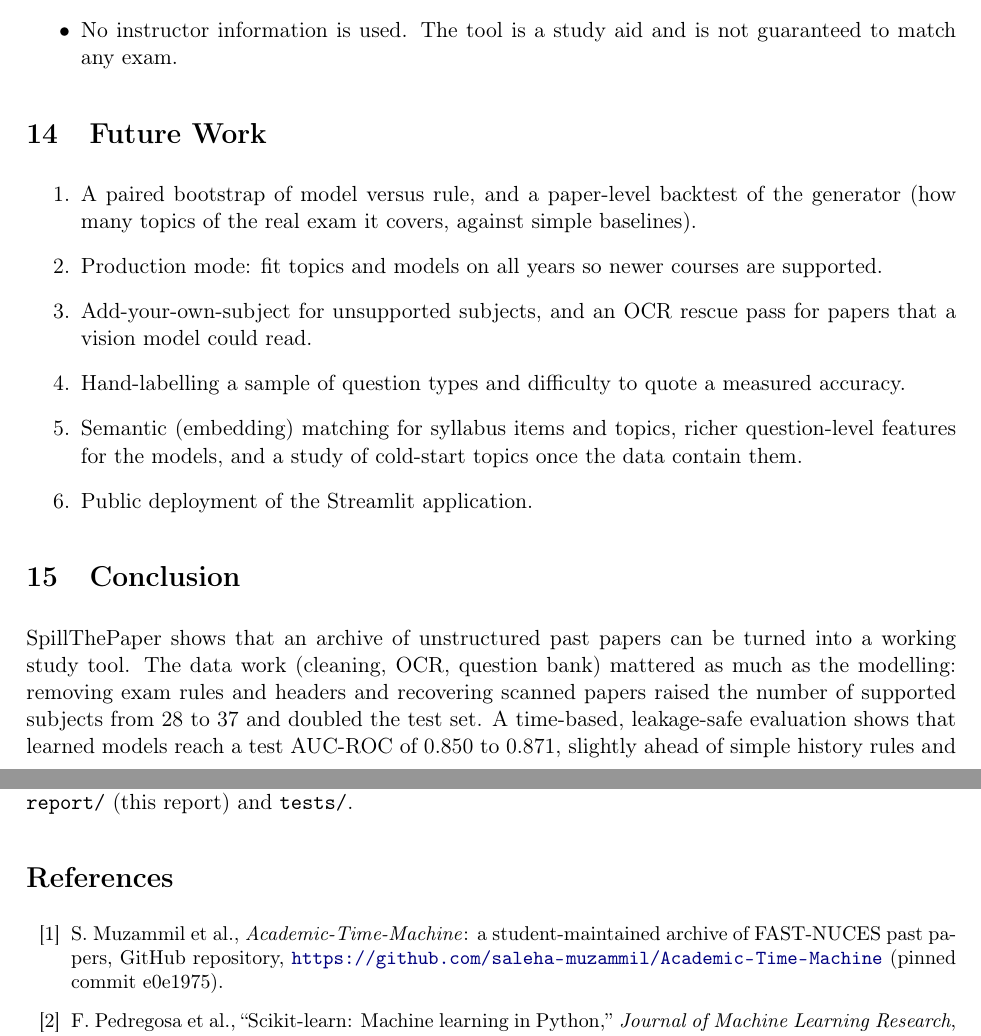
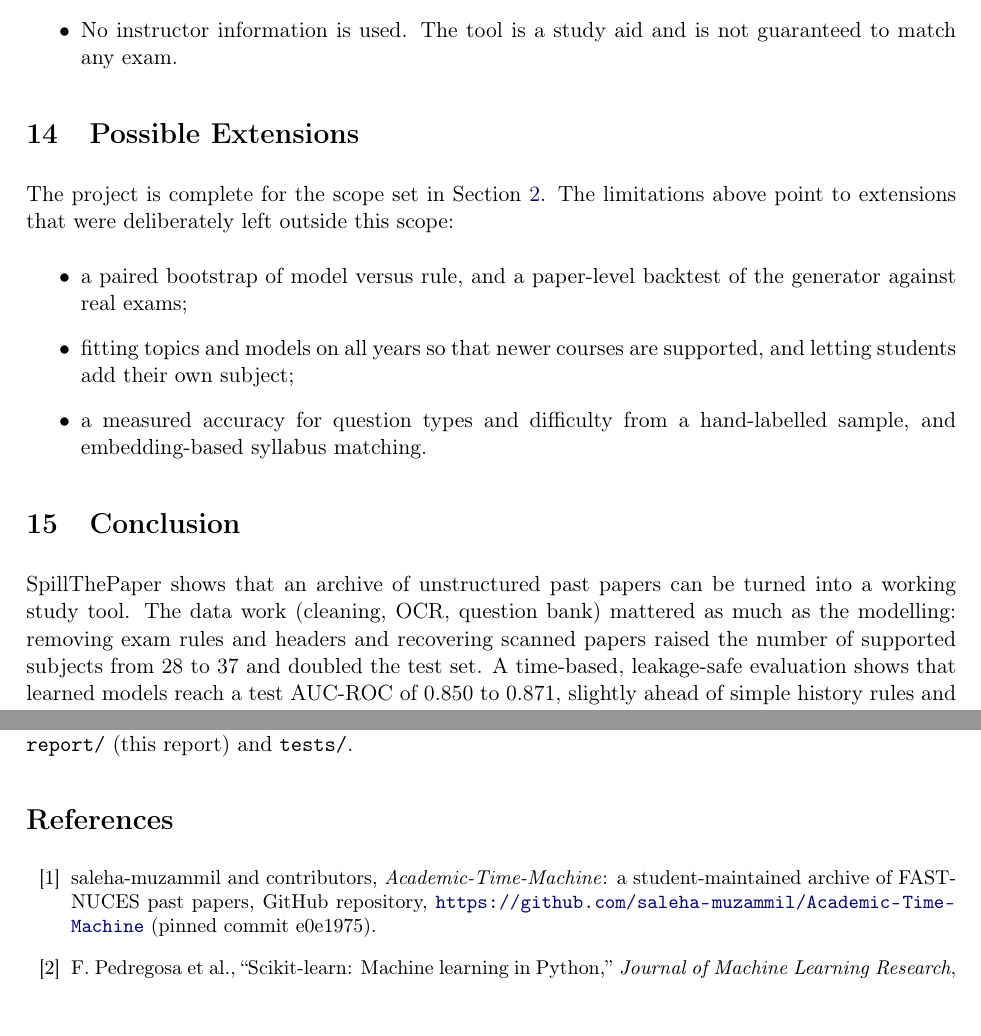
Before and after one commit to Minahilbasalat/SpillThePaper, a LaTeX paper (report/SpillThePaper_Final_Report.tex): two parts of pages 24 and 25 of 25, joined at a grey line, cut so that both start at the same text. Compiled offline with pdfLaTeX.

```diff
--- a/report/SpillThePaper_Final_Report.tex
+++ b/report/SpillThePaper_Final_Report.tex
@@ -970,18 +970,15 @@
 \end{itemize}
 
 %=====================================================================
-\section{Future Work}
+\section{Possible Extensions}
 \label{sec:future}
-\begin{enumerate}
-\item A paired bootstrap of model versus rule, and a paper-level backtest of the generator (how many topics of the real exam
-it covers, against simple baselines).
-\item Production mode: fit topics and models on all years so newer courses are supported.
-\item Add-your-own-subject for unsupported subjects, and an OCR rescue pass for papers that a vision model could read.
-\item Hand-labelling a sample of question types and difficulty to quote a measured accuracy.
-\item Semantic (embedding) matching for syllabus items and topics, richer question-level features for the models, and a study of
-cold-start topics once the data contain them.
-\item Public deployment of the Streamlit application.
-\end{enumerate}
+The project is complete for the scope set in Section~\ref{sec:problem}. The limitations above point to extensions that were
+deliberately left outside this scope:
+\begin{itemize}
+\item a paired bootstrap of model versus rule, and a paper-level backtest of the generator against real exams;
+\item fitting topics and models on all years so that newer courses are supported, and letting students add their own subject;
+\item a measured accuracy for question types and difficulty from a hand-labelled sample, and embedding-based syllabus matching.
+\end{itemize}
 
 %=====================================================================
 \section{Conclusion}
@@ -1010,7 +1007,7 @@
 
 %=====================================================================
 \begin{thebibliography}{99}\small
-\bibitem{atm} S.~Muzammil et al., \emph{Academic-Time-Machine}: a student-maintained archive of FAST-NUCES past papers, GitHub repository, \url{https://github.com/saleha-muzammil/Academic-Time-Machine} (pinned commit e0e1975).
+\bibitem{atm} saleha-muzammil and contributors, \emph{Academic-Time-Machine}: a student-maintained archive of FAST-NUCES past papers, GitHub repository, \url{https://github.com/saleha-muzammil/Academic-Time-Machine} (pinned commit e0e1975).
 \bibitem{sklearn} F.~Pedregosa et al., ``Scikit-learn: Machine learning in Python,'' \emph{Journal of Machine Learning Research}, vol.~12, pp.~2825--2830, 2011.
 \bibitem{pytorch} A.~Paszke et al., ``PyTorch: An imperative style, high-performance deep learning library,'' in \emph{Advances in Neural Information Processing Systems 32}, 2019.
 \bibitem{adam} D.~P. Kingma and J.~Ba, ``Adam: A method for stochastic optimization,'' in \emph{International Conference on Learning Representations (ICLR)}, 2015.
```
Also changed, not shown: config/runtime_url.txt (added, +1 -0 lines), requirements.txt (+1 -0 lines), README.md, report/SpillThePaper_FinalReport.pdf (added), report/SpillThePaper_Final_Report.tex (2 more changed lines).
